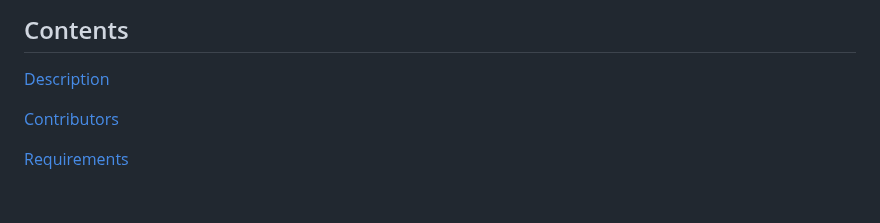
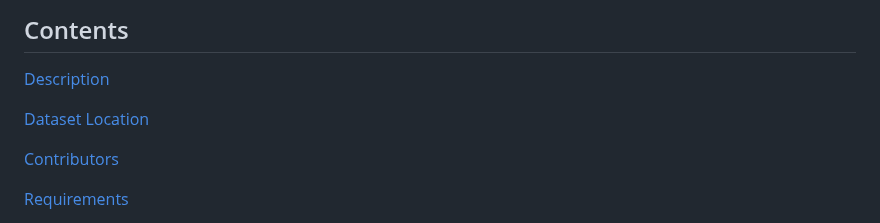
Before and after one commit to Terascale-All-sensing-Research-Studio/hilo_dataset, a Markdown page: README.md, the part around the change. Rendered like a GitHub page; blank space fills up the shorter version.

```diff
--- a/README.md
+++ b/README.md
@@ -3,6 +3,8 @@
 ## Contents
 
 [Description](#description)
+
+[Dataset Location](#dataset-location)
 
 [Contributors](#contributors)
 
```
